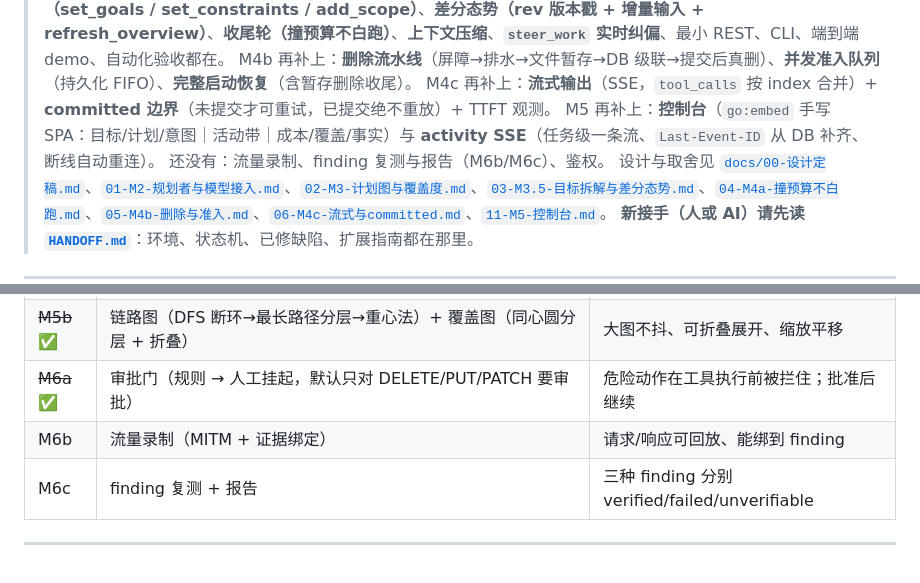
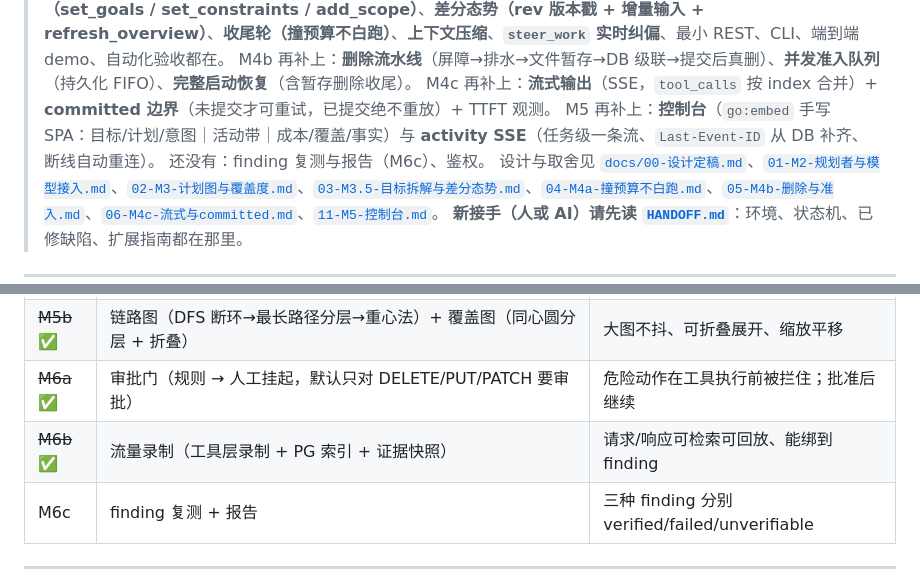
Before and after one commit to Gong-Yie/Qinyuan, a Markdown page: README.md, 2 parts joined by grey strips. Rendered like a GitHub page.

```diff
--- a/README.md
+++ b/README.md
@@ -6,7 +6,7 @@
 > M4b 再补上：**删除流水线**（屏障→排水→文件暂存→DB 级联→提交后真删）、**并发准入队列**（持久化 FIFO）、**完整启动恢复**（含暂存删除收尾）。
 > M4c 再补上：**流式输出**（SSE，`tool_calls` 按 index 合并）+ **committed 边界**（未提交才可重试，已提交绝不重放）+ TTFT 观测。
 > M5 再补上：**控制台**（`go:embed` 手写 SPA：目标/计划/意图｜活动带｜成本/覆盖/事实）与 **activity SSE**（任务级一条流、`Last-Event-ID` 从 DB 补齐、断线自动重连）。
-> 还没有：流量录制、finding 复测与报告（M6b/M6c）、鉴权。
+> 还没有：finding 复测与报告（M6c）、鉴权。
 > 设计与取舍见 [`docs/00-设计定稿.md`](docs/00-设计定稿.md)、[`01-M2-规划者与模型接入.md`](docs/01-M2-规划者与模型接入.md)、[`02-M3-计划图与覆盖度.md`](docs/02-M3-计划图与覆盖度.md)、[`03-M3.5-目标拆解与差分态势.md`](docs/03-M3.5-目标拆解与差分态势.md)、[`04-M4a-撞预算不白跑.md`](docs/04-M4a-撞预算不白跑.md)、[`05-M4b-删除与准入.md`](docs/05-M4b-删除与准入.md)、[`06-M4c-流式与committed.md`](docs/06-M4c-流式与committed.md)、[`11-M5-控制台.md`](docs/11-M5-控制台.md)。
 > **新接手（人或 AI）请先读 [`HANDOFF.md`](HANDOFF.md)**：环境、状态机、已修缺陷、扩展指南都在那里。
 
@@ -183,7 +183,7 @@ docs/03-M3.5-….md      目标拆解与差分态势的设计/验收/坑
 | ~~M5a~~ ✅ | activity SSE + 手写 SPA + `go:embed`（`docs/11`） | 断网 30s 回来不重复不缺口；三栏仪表盘实时跟进 |
 | ~~M5b~~ ✅ | 链路图（DFS 断环→最长路径分层→重心法）+ 覆盖图（同心圆分层 + 折叠） | 大图不抖、可折叠展开、缩放平移 |
 | ~~M6a~~ ✅ | 审批门（规则 → 人工挂起，默认只对 DELETE/PUT/PATCH 要审批） | 危险动作在工具执行前被拦住；批准后继续 |
-| M6b | 流量录制（MITM + 证据绑定） | 请求/响应可回放、能绑到 finding |
+| ~~M6b~~ ✅ | 流量录制（工具层录制 + PG 索引 + 证据快照） | 请求/响应可检索可回放、能绑到 finding |
 | M6c | finding 复测 + 报告 | 三种 finding 分别 verified/failed/unverifiable |
 
 ---
```
Also changed, not shown: HANDOFF.md (+18 -11 lines), docs/13-M6b-流量录制.md (added, +101 -0 lines), docs/screenshots/m6-traffic.png (added), 15 other files.
